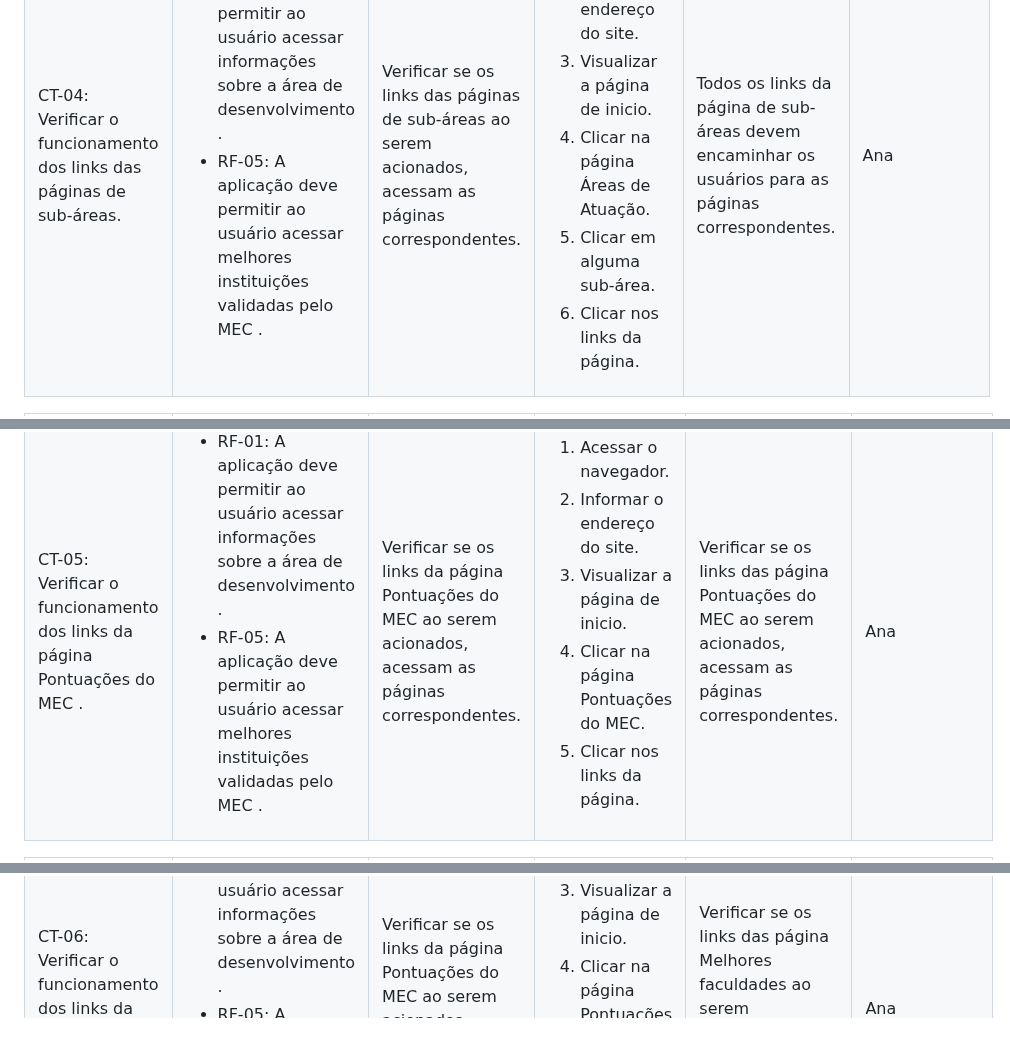
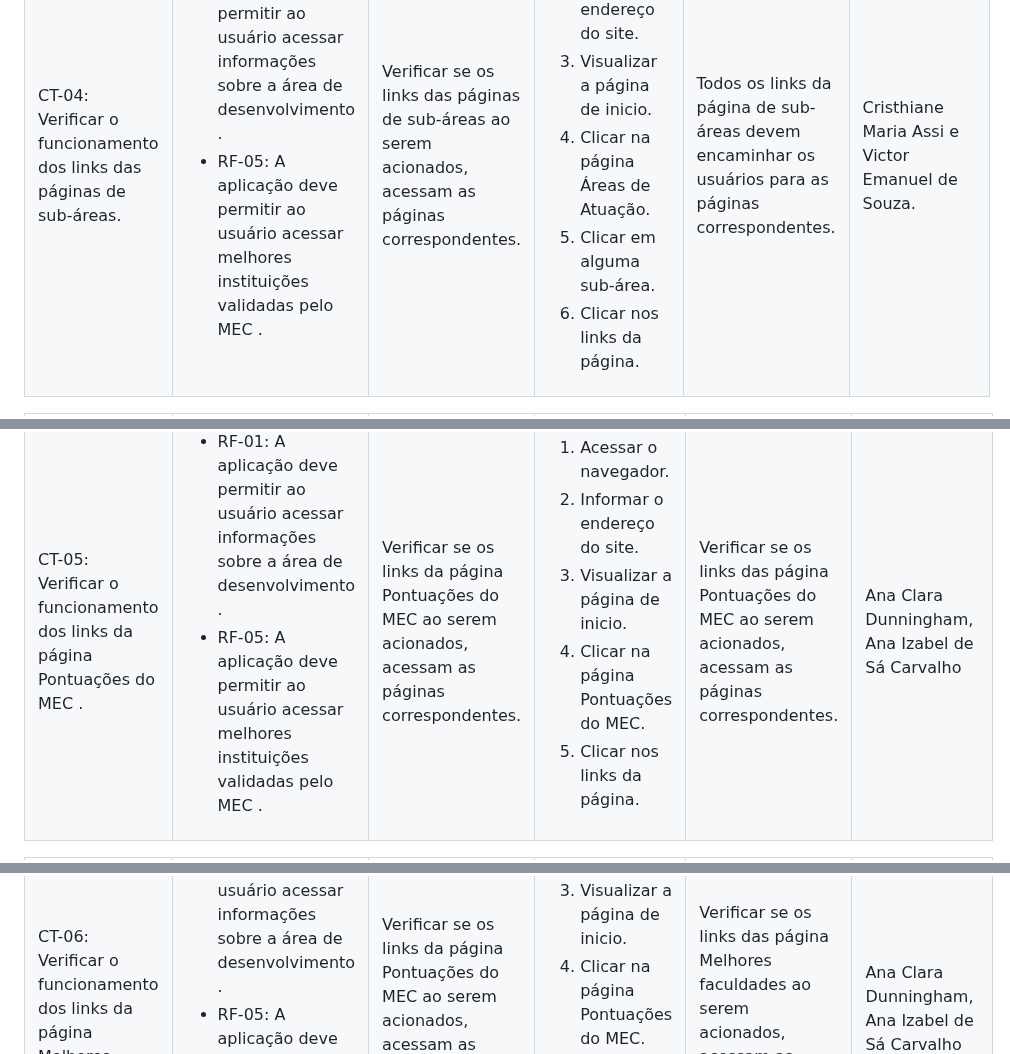
Before and after one commit to ICEI-PUC-Minas-PMV-ADS/PMV-ADS-2024-1-E1-Proj-Direcionamento-Profissional, a Markdown page: documentos/07-Plano de Testes de Software.md, 3 parts joined by grey strips. GitHub-like rendering.

```diff
--- a/documentos/07-Plano de Testes de Software.md
+++ b/documentos/07-Plano de Testes de Software.md
@@ -148,7 +148,7 @@ Os testes funcionais a serem realizados na aplicação são descritos a seguir.
    </ol>
    </td>
   <td>Todos os links da página de sub-áreas devem encaminhar os usuários para as páginas correspondentes.</td>
-  <td>Ana</td>
+  <td>Cristhiane Maria Assi e Victor Emanuel de Souza.</td>
  </tr>
 </table>
 
@@ -184,7 +184,7 @@ Os testes funcionais a serem realizados na aplicação são descritos a seguir.
    </ol>
    </td>
   <td>Verificar se os links das página Pontuações do MEC ao serem acionados, acessam as páginas correspondentes.</td>
-  <td>Ana</td>
+  <td>Ana Clara Dunningham, Ana Izabel de Sá Carvalho</td>
  </tr>
 </table>
 
@@ -221,6 +221,6 @@ Os testes funcionais a serem realizados na aplicação são descritos a seguir.
    </ol>
    </td>
   <td>Verificar se os links das página Melhores faculdades ao serem acionados, acessam as páginas correspondentes.</td>
-  <td>Ana</td>
+  <td>Ana Clara Dunningham, Ana Izabel de Sá Carvalho</td>
  </tr>
 </table>
```
Also changed, not shown: other parts of documentos/07-Plano de Testes de Software.md (+3 -3 lines).
